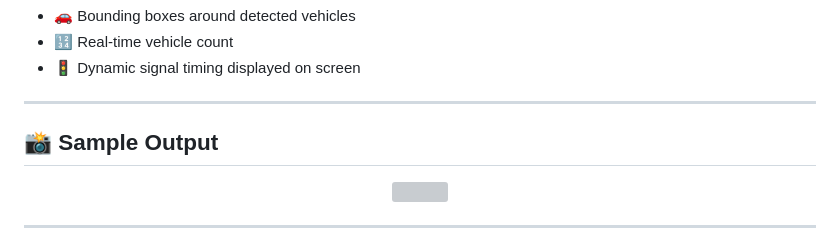
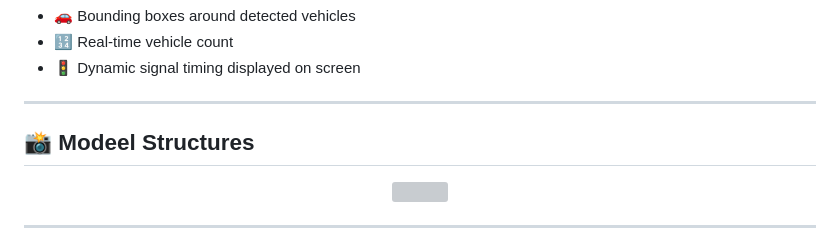
Before and after one commit to vrutantkar550-png/smart-traffic-ai, a Markdown page: README.md, the part around the change. Rendered like a GitHub page; grey boxes are pictures that could not be loaded.

```diff
--- a/README.md
+++ b/README.md
@@ -110,7 +110,7 @@ The system processes a traffic video and produces:
 
 ---
 
-## 📸 Sample Output
+## 📸 Modeel Structures
 
 <p align="center">
   <img src="data/Picture1.png" width="600">
```
